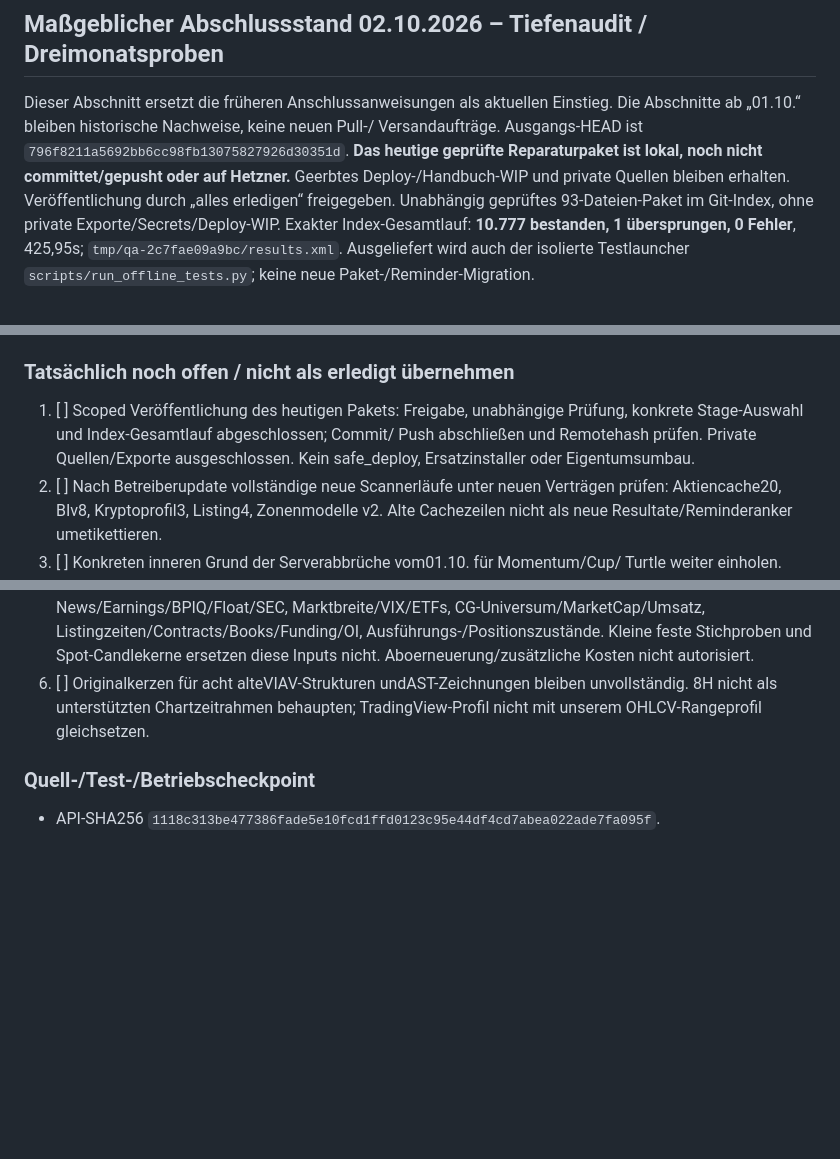
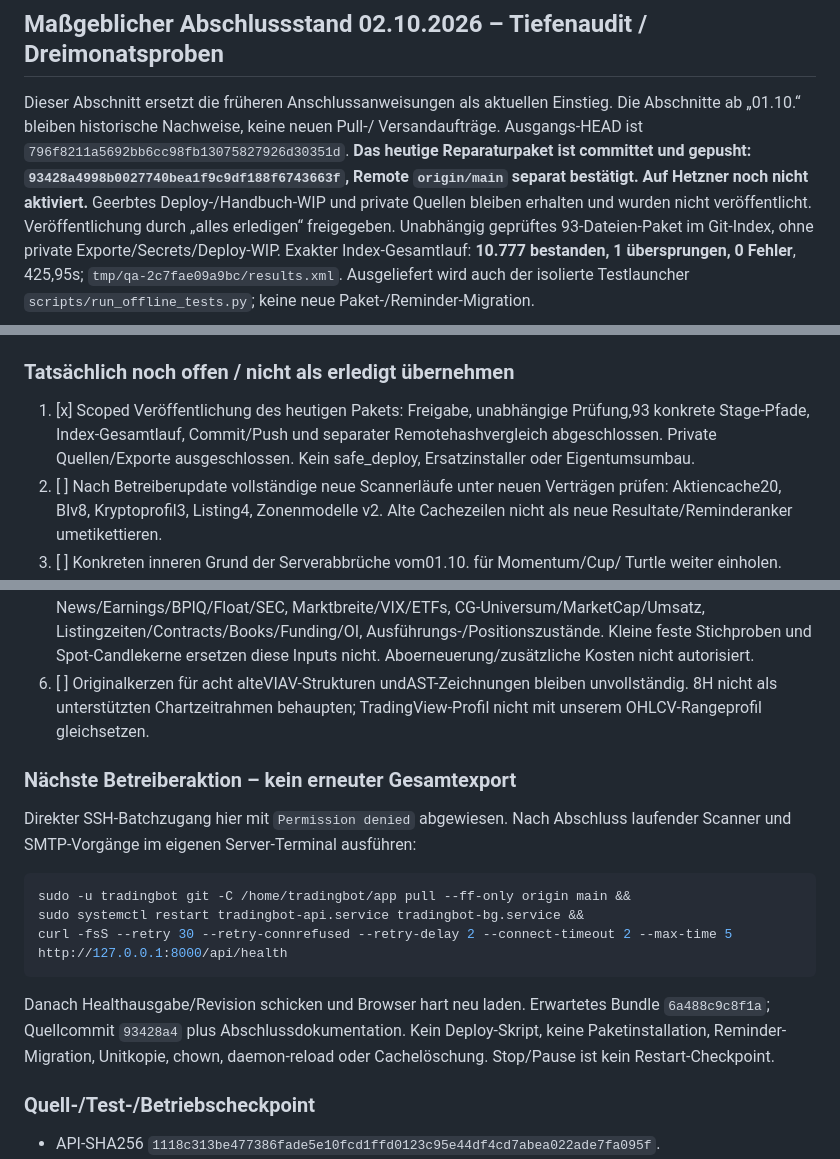
Before and after one commit to xantharu123-png/AlphaStation, a Markdown page: TODO.md, 3 parts joined by grey strips. Drawn GitHub-style; blank space fills up the shorter version.

Commit message:
docs: record verified scanner publication and server handoff

````diff
--- a/TODO.md
+++ b/TODO.md
@@ -5,8 +5,10 @@
 Dieser Abschnitt ersetzt die früheren Anschlussanweisungen als aktuellen Einstieg.
 Die Abschnitte ab „01.10.“ bleiben historische Nachweise, keine neuen Pull-/
 Versandaufträge. Ausgangs-HEAD ist `796f8211a5692bb6cc98fb13075827926d30351d`.
-**Das heutige geprüfte Reparaturpaket ist lokal, noch nicht committet/gepusht oder
-auf Hetzner.** Geerbtes Deploy-/Handbuch-WIP und private Quellen bleiben erhalten.
+**Das heutige Reparaturpaket ist committet und gepusht:
+`93428a4998b0027740bea1f9c9df188f6743663f`, Remote `origin/main` separat bestätigt.
+Auf Hetzner noch nicht aktiviert.** Geerbtes Deploy-/Handbuch-WIP und private
+Quellen bleiben erhalten und wurden nicht veröffentlicht.
 Veröffentlichung durch „alles erledigen“ freigegeben. Unabhängig geprüftes
 93-Dateien-Paket im Git-Index, ohne private Exporte/Secrets/Deploy-WIP.
 Exakter Index-Gesamtlauf: **10.777 bestanden, 1 übersprungen, 0 Fehler**,
@@ -87,9 +89,9 @@ Private Ausgaben sind gitignored; nicht mit Source nach GitHub laden.
 
 ### Tatsächlich noch offen / nicht als erledigt übernehmen
 
-1. [ ] Scoped Veröffentlichung des heutigen Pakets: Freigabe, unabhängige
-   Prüfung, konkrete Stage-Auswahl und Index-Gesamtlauf abgeschlossen; Commit/
-   Push abschließen und Remotehash prüfen. Private Quellen/Exporte ausgeschlossen.
+1. [x] Scoped Veröffentlichung des heutigen Pakets: Freigabe, unabhängige
+   Prüfung,93 konkrete Stage-Pfade, Index-Gesamtlauf, Commit/Push und separater
+   Remotehashvergleich abgeschlossen. Private Quellen/Exporte ausgeschlossen.
    Kein safe_deploy, Ersatzinstaller oder Eigentumsumbau.
 2. [ ] Nach Betreiberupdate vollständige neue Scannerläufe unter neuen Verträgen
    prüfen: Aktiencache20, BIv8, Kryptoprofil3, Listing4, Zonenmodelle v2.
@@ -114,6 +116,22 @@ Private Ausgaben sind gitignored; nicht mit Source nach GitHub laden.
    unvollständig. 8H nicht als unterstützten Chartzeitrahmen behaupten;
    TradingView-Profil nicht mit unserem OHLCV-Rangeprofil gleichsetzen.
 
+### Nächste Betreiberaktion – kein erneuter Gesamtexport
+
+Direkter SSH-Batchzugang hier mit `Permission denied` abgewiesen. Nach Abschluss
+laufender Scanner und SMTP-Vorgänge im eigenen Server-Terminal ausführen:
+
+```bash
+sudo -u tradingbot git -C /home/tradingbot/app pull --ff-only origin main &&
+sudo systemctl restart tradingbot-api.service tradingbot-bg.service &&
+curl -fsS --retry 30 --retry-connrefused --retry-delay 2 --connect-timeout 2 --max-time 5 http://127.0.0.1:8000/api/health
+```
+
+Danach Healthausgabe/Revision schicken und Browser hart neu laden. Erwartetes
+Bundle `6a488c9c8f1a`; Quellcommit `93428a4` plus Abschlussdokumentation. Kein
+Deploy-Skript, keine Paketinstallation, Reminder-Migration, Unitkopie, chown,
+daemon-reload oder Cachelöschung. Stop/Pause ist kein Restart-Checkpoint.
+
 ### Quell-/Test-/Betriebscheckpoint
 
 - API-SHA256 `1118c313be477386fade5e10fcd1ffd0123c95e44df4cd7abea022ade7fa095f`.
````
Also changed, not shown: other parts of TODO.md (+3 -2 lines), docs/SCANNER_DEEP_AUDIT_2026-10-02.md (+19 -5 lines).
